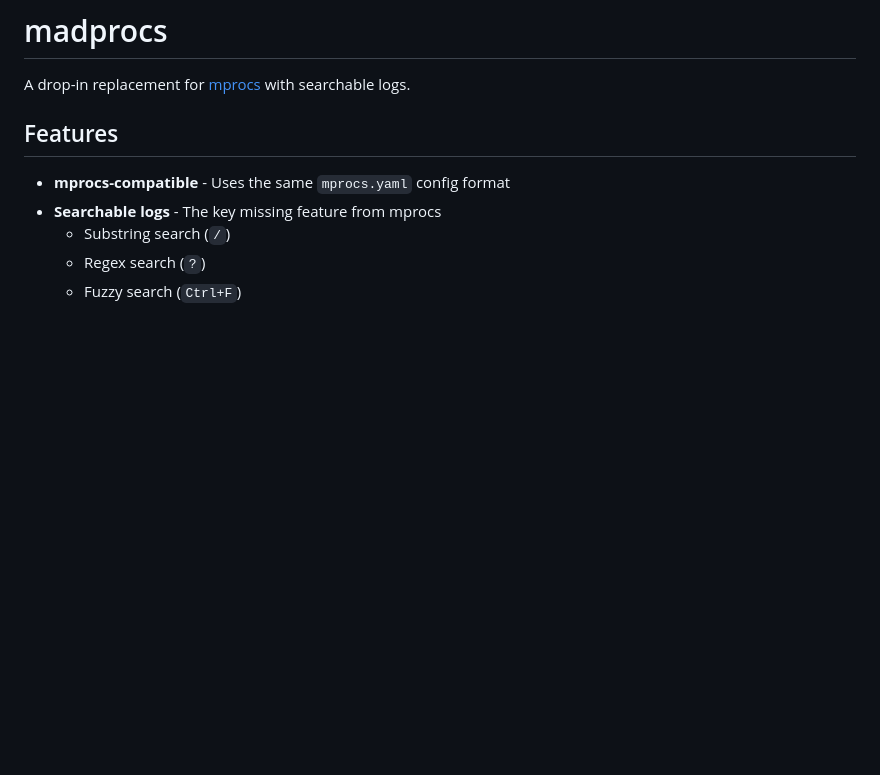
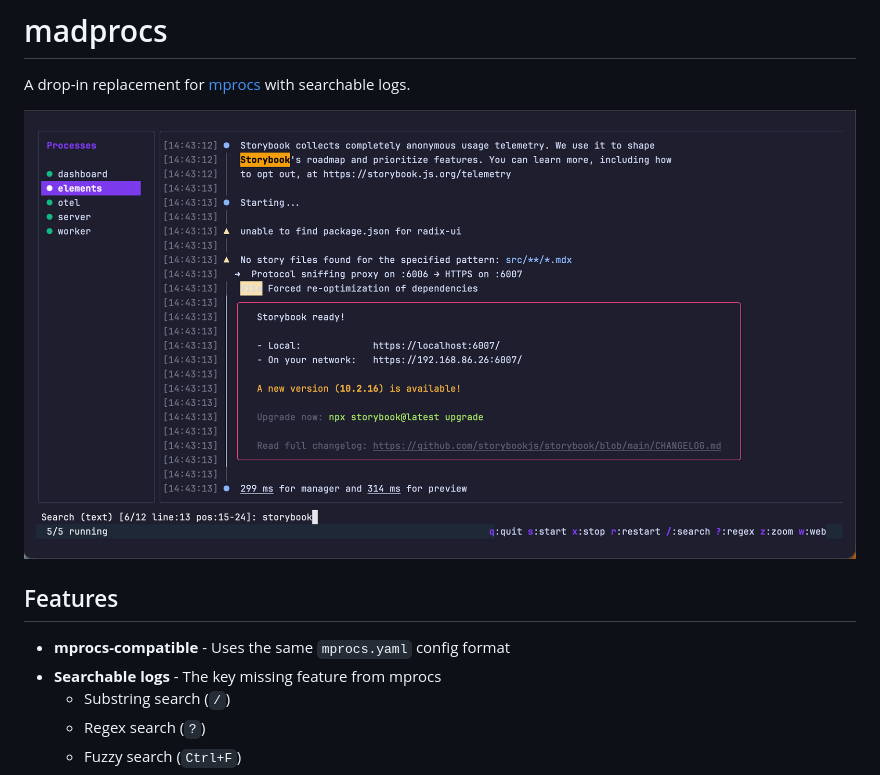
Before and after one commit to speakeasy-api/madprocs, a Markdown page: README.md, the part around the change. Drawn GitHub-style; pictures changed too: screenshot.png (added); blank space fills up the shorter version.

Commit message:
Add screenshot to README, fix goreleaser config
Co-Authored-By: Claude Opus 4.5 <noreply@anthropic.com>

```diff
--- a/README.md
+++ b/README.md
@@ -1,6 +1,8 @@
 # madprocs
 
 A drop-in replacement for [mprocs](https://github.com/pvolok/mprocs) with searchable logs.
+
+![madprocs screenshot](screenshot.png)
 
 ## Features
 
```
Also changed, not shown: 1 other file.
